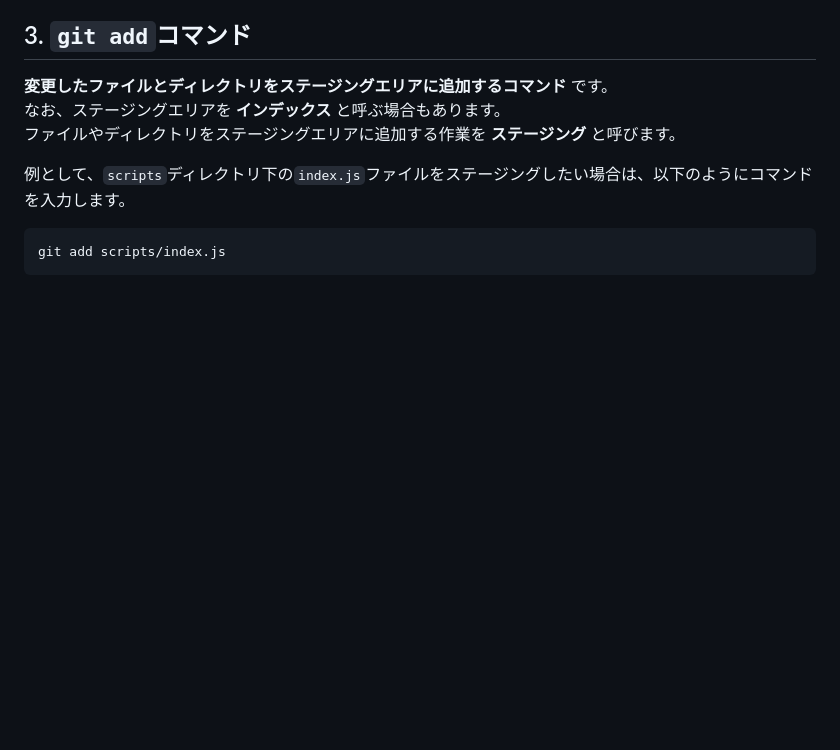
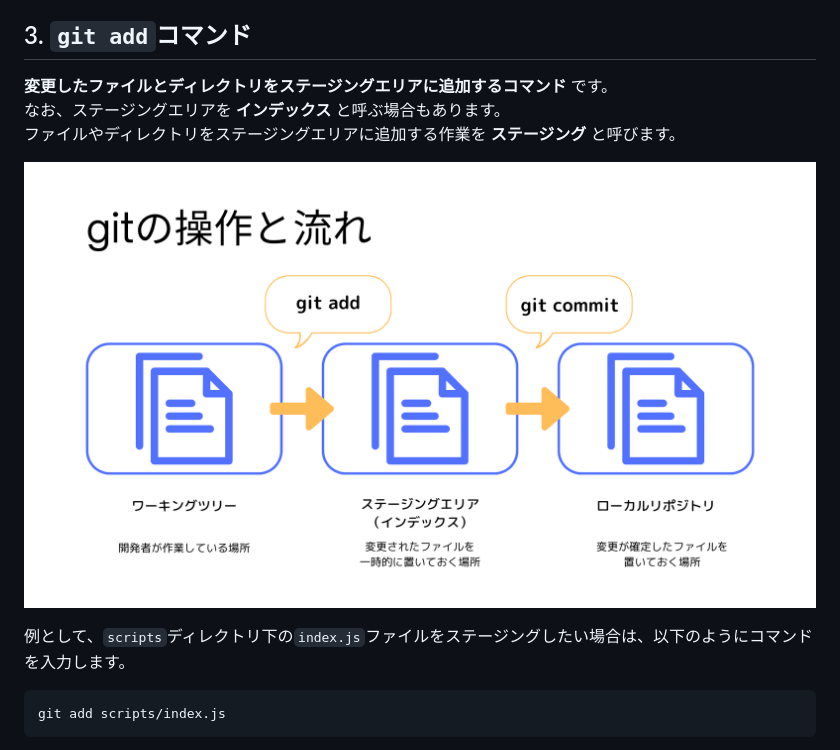
Before and after one commit to superneko160/cheatsheet, a Markdown page: git/readme.md, the part around the change. Rendered like a GitHub page; pictures changed too: git/docs/git-flow.png (added); blank space fills up the shorter version.

Commit message:
feat:add image(git)

```diff
--- a/git/readme.md
+++ b/git/readme.md
@@ -43,6 +43,8 @@ git init
 **変更したファイルとディレクトリをステージングエリアに追加するコマンド** です。
 なお、ステージングエリアを **インデックス** と呼ぶ場合もあります。
 ファイルやディレクトリをステージングエリアに追加する作業を **ステージング** と呼びます。
+
+![gitの操作と流れ](docs/git-flow.png)
 
 例として、`scripts`ディレクトリ下の`index.js`ファイルをステージングしたい場合は、以下のようにコマンドを入力します。
 
```
